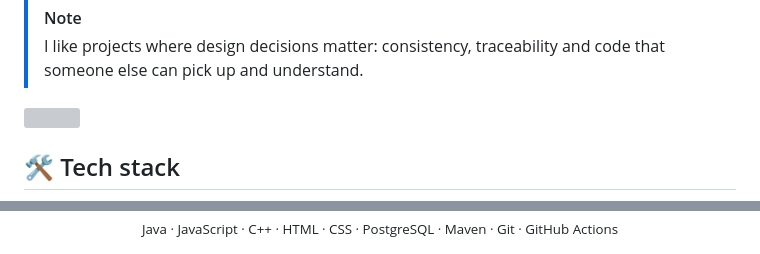
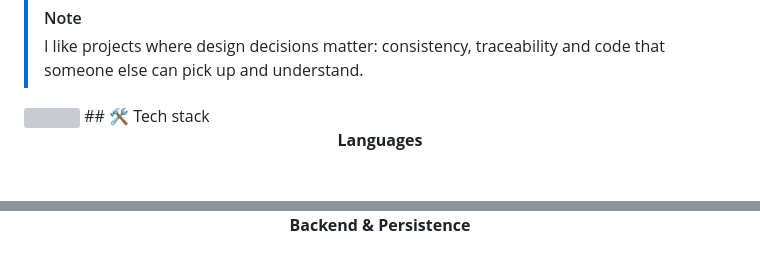
Before and after one commit to Mateosalazar543/Mateosalazar543, a Markdown page: README.md, 2 parts joined by grey strips. Drawn GitHub-style; grey boxes are pictures that could not be loaded.

Commit message:
Update tech stack section in README.md

```diff
--- a/README.md
+++ b/README.md
@@ -61,9 +61,10 @@ class Mateo implements SystemsEngineer {
 > I like projects where design decisions matter: consistency, traceability and code that someone else can pick up and understand.
 
 <img src="https://capsule-render.vercel.app/api?type=rect&color=0:1D4ED8,100:38BDF8&height=3" alt="" width="100%" />
-
 ## 🛠️ Tech stack
 
 <div align="center">
 
+**Languages**
+
 <picture>
@@ -73,4 +74,4 @@ class Mateo implements SystemsEngineer {
 </picture>
 
-<sub>Java · JavaScript · C++ · HTML · CSS · PostgreSQL · Maven · Git · GitHub Actions</sub>
+**Backend & Persistence**
 
```
Also changed, not shown: other parts of README.md (+19 -6 lines).
